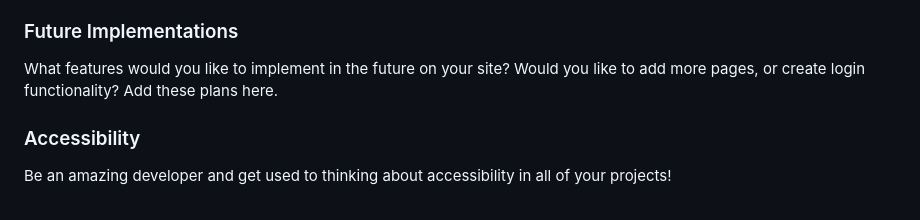
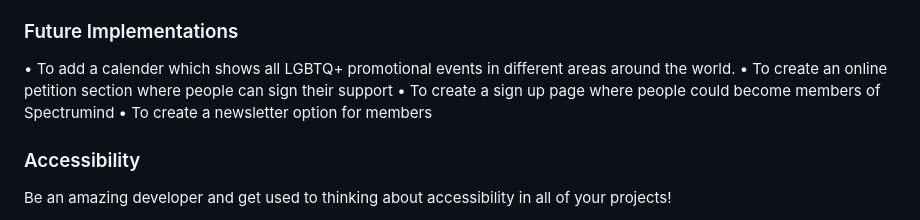
Before and after one commit to ignasvilkas/hackathon-june-23, a Markdown page: README.md, the part around the change printed below. Drawn GitHub-style.

Commit message:
completed future implementations section on README.md

```diff
--- a/README.md
+++ b/README.md
@@ -136,6 +136,9 @@ All Pages on the website have:
 ### Future Implementations
 
-What features would you like to implement in the future on your site? Would you like to add more pages, or create login functionality? Add these plans here.
+•	To add a calender which shows all LGBTQ+ promotional events in different areas around the world.
+•	To create an online petition section where people can sign their support
+•	To create a sign up page where people could become members of Spectrumind
+•	To create a newsletter option for members
 
 <!--> To DO <-->
 ### Accessibility
```
Also changed, not shown: other parts of README.md (+2 -2 lines).
